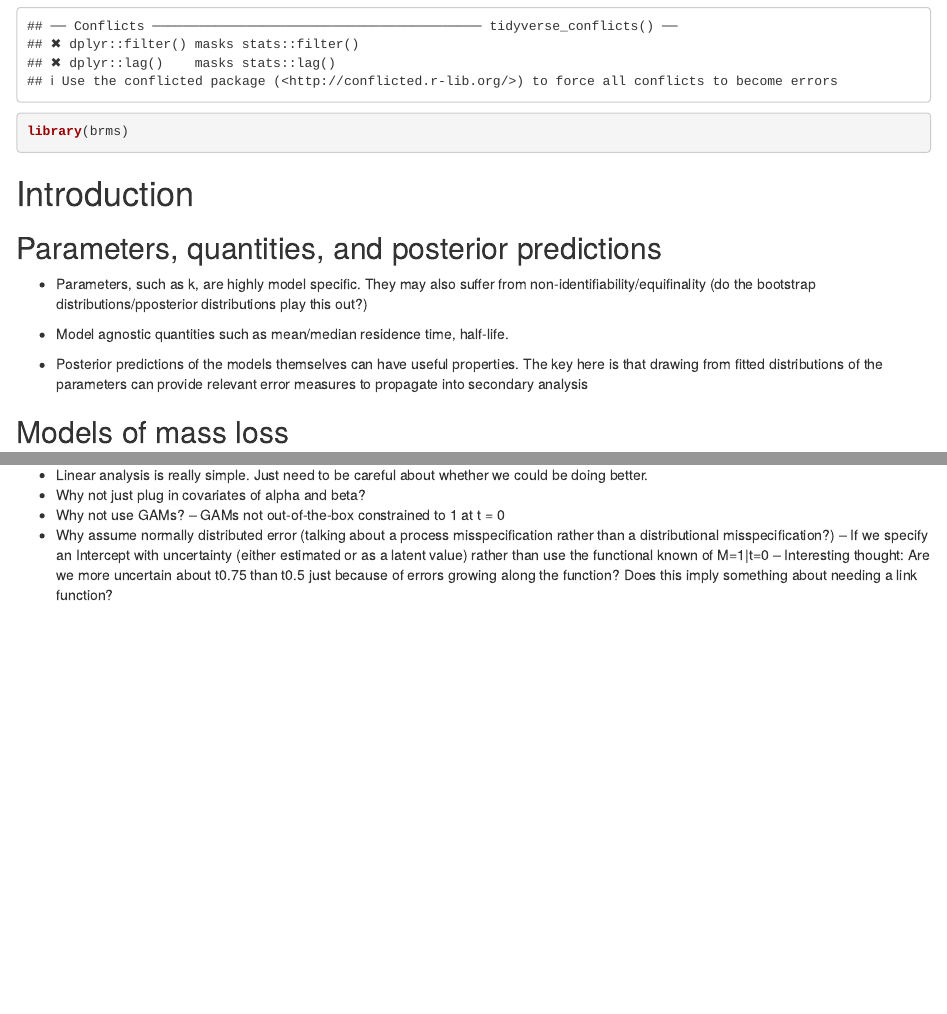
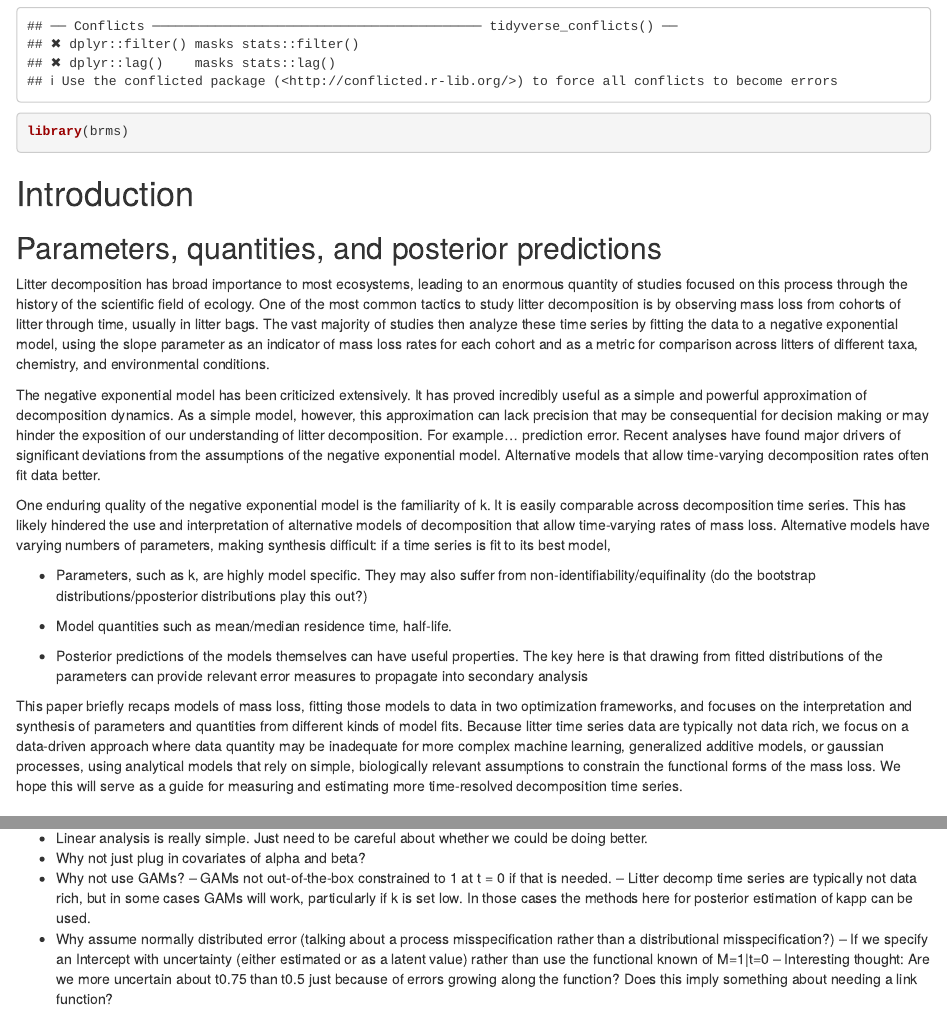
Before and after one commit to robbinscalebj/non-linear-decomp-analysis, an R Markdown document (NonLinear Decomposition Analysis.Rmd): the page in a window 1100 px wide, from 400 px down, and a second part further down, joined at a grey line. Rendered offline with R 4.5, knitr and Pandoc, with nearby package versions; code that draws random numbers runs with fixed seeds of ours; some code elsewhere in the file could not run offline.

Commit message:
Update NonLinear Decomposition Analysis.Rmd

````diff
--- a/NonLinear Decomposition Analysis.Rmd
+++ b/NonLinear Decomposition Analysis.Rmd
@@ -16,11 +16,20 @@ library(brms)
 ```
 # Introduction
 ## Parameters, quantities, and posterior predictions
+Litter decomposition has broad importance to most ecosystems, leading to an enormous quantity of studies focused on this process through the history of the scientific field of ecology. One of the most common tactics to study litter decomposition is by observing mass loss from cohorts of litter through time, usually in litter bags. The vast majority of studies then analyze these time series by fitting the data to a negative exponential model, using the slope parameter as an indicator of mass loss rates for each cohort and as a metric for comparison across litters of different taxa, chemistry, and environmental conditions.
+
+The negative exponential model has been criticized extensively. It has proved incredibly useful as a simple and powerful approximation of decomposition dynamics. As a simple model, however, this approximation can lack precision that may be consequential for decision making or may hinder the exposition of our understanding of litter decomposition. For example... prediction error. Recent analyses have found major drivers of significant deviations from the assumptions of the negative exponential model. Alternative models that allow time-varying decomposition rates often fit data better.
+
+One enduring quality of the negative exponential model is the familiarity of k. It is easily comparable across decomposition time series. This has likely hindered the use and interpretation of alternative models of decomposition that allow time-varying rates of mass loss. Alternative models have varying numbers of parameters, making synthesis difficult: if a time series is fit to its best model,
+
 - Parameters, such as k, are highly model specific. They may also suffer from non-identifiability/equifinality (do the bootstrap distributions/pposterior distributions play this out?)
 
-- Model agnostic quantities such as mean/median residence time, half-life.
+
+- Model quantities such as mean/median residence time, half-life.
 
 - Posterior predictions of the models themselves can have useful properties. The key here is that drawing from fitted distributions of the parameters can provide relevant error measures to propagate into secondary analysis
+
+This paper briefly recaps models of mass loss, fitting those models to data in two optimization frameworks, and focuses on the interpretation and synthesis of parameters and quantities from different kinds of model fits. Because litter time series data are typically not data rich, we focus on a data-driven approach where data quantity may be inadequate for more complex machine learning, generalized additive models, or gaussian processes, using analytical models that rely on simple, biologically relevant assumptions to constrain the functional forms of the mass loss. We hope this will serve as a guide for measuring and estimating more time-resolved decomposition time series.
 
 ## Models of mass loss
 
@@ -484,7 +497,8 @@ What happens when we use k vs k with uncertainty propagated into the analysis
 - Linear analysis is really simple. Just need to be careful about whether we could be doing better.
 - Why not just plug in covariates of alpha and beta?
 - Why not use GAMs?
--- GAMs not out-of-the-box constrained to 1 at t = 0
+-- GAMs not out-of-the-box constrained to 1 at t = 0 if that is needed.
+-- Litter decomp time series are typically not data rich, but in some cases GAMs will work, particularly if k is set low. In those cases the methods here for posterior estimation of kapp can be used.
 - Why assume normally distributed error (talking about a process misspecification rather than a distributional misspecification?)
   -- If we specify an Intercept with uncertainty (either estimated or as a latent value) rather than use the functional known of M=1|t=0
   -- Interesting thought: Are we more uncertain about t0.75 than t0.5 just because of errors growing along the function? Does this imply something about needing a link function?
````
Also changed, not shown: NonLinear Decomposition Analysis.Rmd (6 more changed lines).
